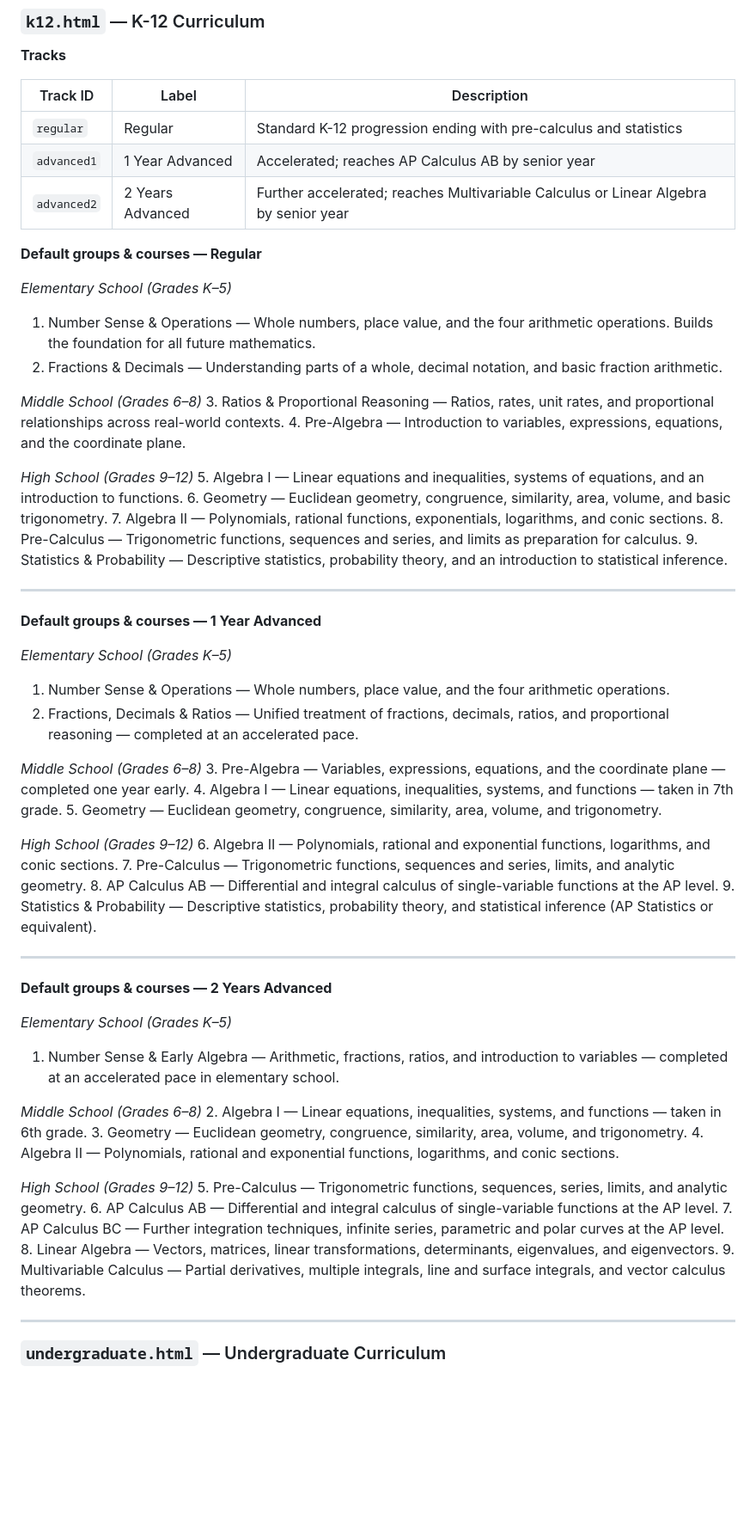
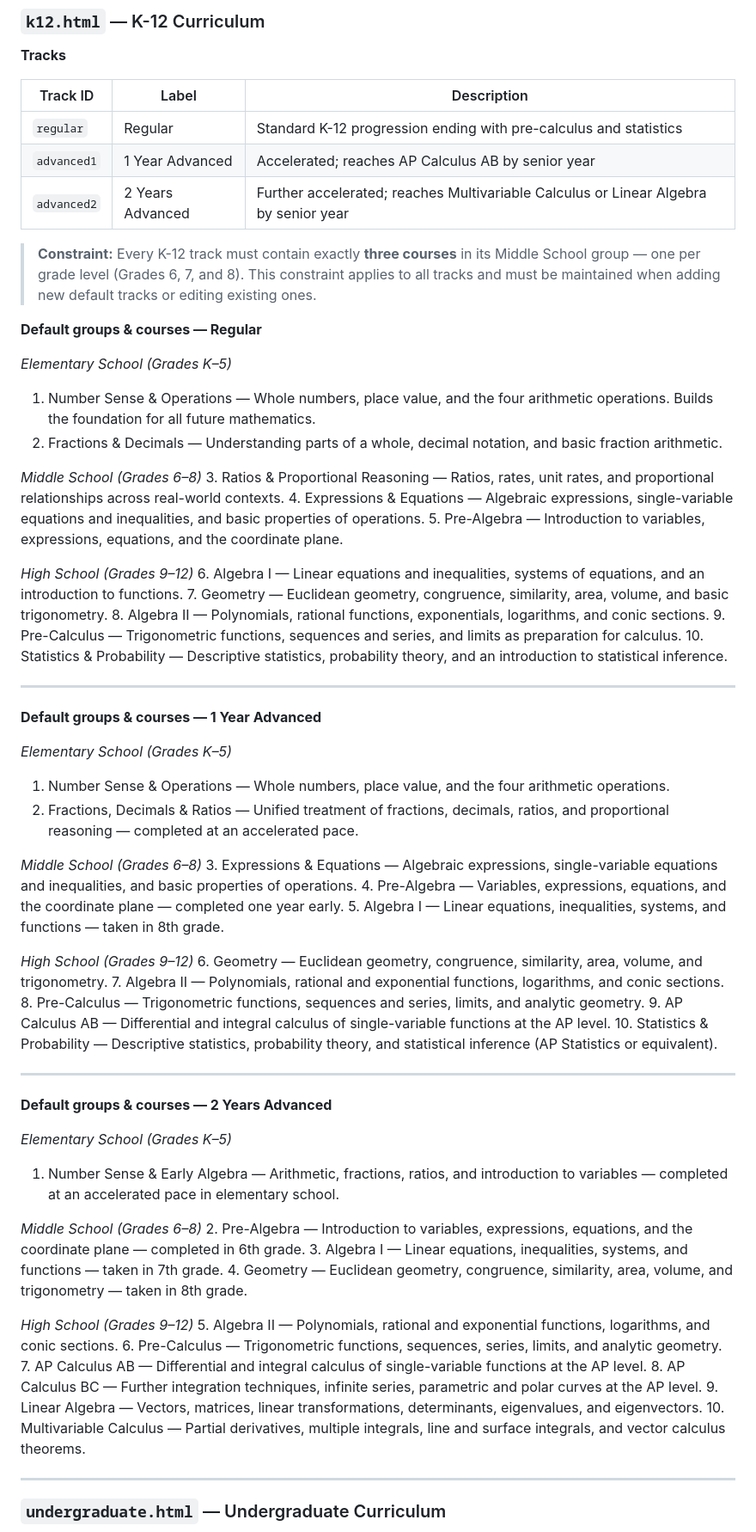
Before and after one commit to caleb-james-smith/math-curriculum-website, a Markdown page: docs/SPEC.md, the part around the change. Shown at 86% size. GitHub-like rendering; blank space fills up the shorter version.

Commit message:
Update docs: add constraint that default Middle School tracks must always have exactly three courses.

```diff
--- a/docs/SPEC.md
+++ b/docs/SPEC.md
@@ -72,6 +72,8 @@ Track
 | `advanced1` | 1 Year Advanced | Accelerated; reaches AP Calculus AB by senior year |
 | `advanced2` | 2 Years Advanced | Further accelerated; reaches Multivariable Calculus or Linear Algebra by senior year |
 
+> **Constraint:** Every K-12 track must contain exactly **three courses** in its Middle School group — one per grade level (Grades 6, 7, and 8). This constraint applies to all tracks and must be maintained when adding new default tracks or editing existing ones.
+
 **Default groups & courses — Regular**
 
 *Elementary School (Grades K–5)*
@@ -80,14 +82,15 @@ Track
 
 *Middle School (Grades 6–8)*
 3. Ratios & Proportional Reasoning — Ratios, rates, unit rates, and proportional relationships across real-world contexts.
-4. Pre-Algebra — Introduction to variables, expressions, equations, and the coordinate plane.
+4. Expressions & Equations — Algebraic expressions, single-variable equations and inequalities, and basic properties of operations.
+5. Pre-Algebra — Introduction to variables, expressions, equations, and the coordinate plane.
 
 *High School (Grades 9–12)*
-5. Algebra I — Linear equations and inequalities, systems of equations, and an introduction to functions.
-6. Geometry — Euclidean geometry, congruence, similarity, area, volume, and basic trigonometry.
-7. Algebra II — Polynomials, rational functions, exponentials, logarithms, and conic sections.
-8. Pre-Calculus — Trigonometric functions, sequences and series, and limits as preparation for calculus.
-9. Statistics & Probability — Descriptive statistics, probability theory, and an introduction to statistical inference.
+6. Algebra I — Linear equations and inequalities, systems of equations, and an introduction to functions.
+7. Geometry — Euclidean geometry, congruence, similarity, area, volume, and basic trigonometry.
+8. Algebra II — Polynomials, rational functions, exponentials, logarithms, and conic sections.
+9. Pre-Calculus — Trigonometric functions, sequences and series, and limits as preparation for calculus.
+10. Statistics & Probability — Descriptive statistics, probability theory, and an introduction to statistical inference.
 
 ---
 
@@ -98,15 +101,16 @@ Track
 2. Fractions, Decimals & Ratios — Unified treatment of fractions, decimals, ratios, and proportional reasoning — completed at an accelerated pace.
 
 *Middle School (Grades 6–8)*
-3. Pre-Algebra — Variables, expressions, equations, and the coordinate plane — completed one year early.
-4. Algebra I — Linear equations, inequalities, systems, and functions — taken in 7th grade.
-5. Geometry — Euclidean geometry, congruence, similarity, area, volume, and trigonometry.
+3. Expressions & Equations — Algebraic expressions, single-variable equations and inequalities, and basic properties of operations.
+4. Pre-Algebra — Variables, expressions, equations, and the coordinate plane — completed one year early.
+5. Algebra I — Linear equations, inequalities, systems, and functions — taken in 8th grade.
 
 *High School (Grades 9–12)*
-6. Algebra II — Polynomials, rational and exponential functions, logarithms, and conic sections.
-7. Pre-Calculus — Trigonometric functions, sequences and series, limits, and analytic geometry.
-8. AP Calculus AB — Differential and integral calculus of single-variable functions at the AP level.
-9. Statistics & Probability — Descriptive statistics, probability theory, and statistical inference (AP Statistics or equivalent).
+6. Geometry — Euclidean geometry, congruence, similarity, area, volume, and trigonometry.
+7. Algebra II — Polynomials, rational and exponential functions, logarithms, and conic sections.
+8. Pre-Calculus — Trigonometric functions, sequences and series, limits, and analytic geometry.
+9. AP Calculus AB — Differential and integral calculus of single-variable functions at the AP level.
+10. Statistics & Probability — Descriptive statistics, probability theory, and statistical inference (AP Statistics or equivalent).
 
 ---
 
@@ -116,16 +120,17 @@ Track
 1. Number Sense & Early Algebra — Arithmetic, fractions, ratios, and introduction to variables — completed at an accelerated pace in elementary school.
 
 *Middle School (Grades 6–8)*
-2. Algebra I — Linear equations, inequalities, systems, and functions — taken in 6th grade.
-3. Geometry — Euclidean geometry, congruence, similarity, area, volume, and trigonometry.
-4. Algebra II — Polynomials, rational and exponential functions, logarithms, and conic sections.
+2. Pre-Algebra — Introduction to variables, expressions, equations, and the coordinate plane — completed in 6th grade.
+3. Algebra I — Linear equations, inequalities, systems, and functions — taken in 7th grade.
+4. Geometry — Euclidean geometry, congruence, similarity, area, volume, and trigonometry — taken in 8th grade.
 
 *High School (Grades 9–12)*
-5. Pre-Calculus — Trigonometric functions, sequences, series, limits, and analytic geometry.
-6. AP Calculus AB — Differential and integral calculus of single-variable functions at the AP level.
-7. AP Calculus BC — Further integration techniques, infinite series, parametric and polar curves at the AP level.
-8. Linear Algebra — Vectors, matrices, linear transformations, determinants, eigenvalues, and eigenvectors.
-9. Multivariable Calculus — Partial derivatives, multiple integrals, line and surface integrals, and vector calculus theorems.
+5. Algebra II — Polynomials, rational and exponential functions, logarithms, and conic sections.
+6. Pre-Calculus — Trigonometric functions, sequences, series, limits, and analytic geometry.
+7. AP Calculus AB — Differential and integral calculus of single-variable functions at the AP level.
+8. AP Calculus BC — Further integration techniques, infinite series, parametric and polar curves at the AP level.
+9. Linear Algebra — Vectors, matrices, linear transformations, determinants, eigenvalues, and eigenvectors.
+10. Multivariable Calculus — Partial derivatives, multiple integrals, line and surface integrals, and vector calculus theorems.
 
 ---
 
```
Also changed, not shown: CLAUDE.md (+1 -0 lines).
